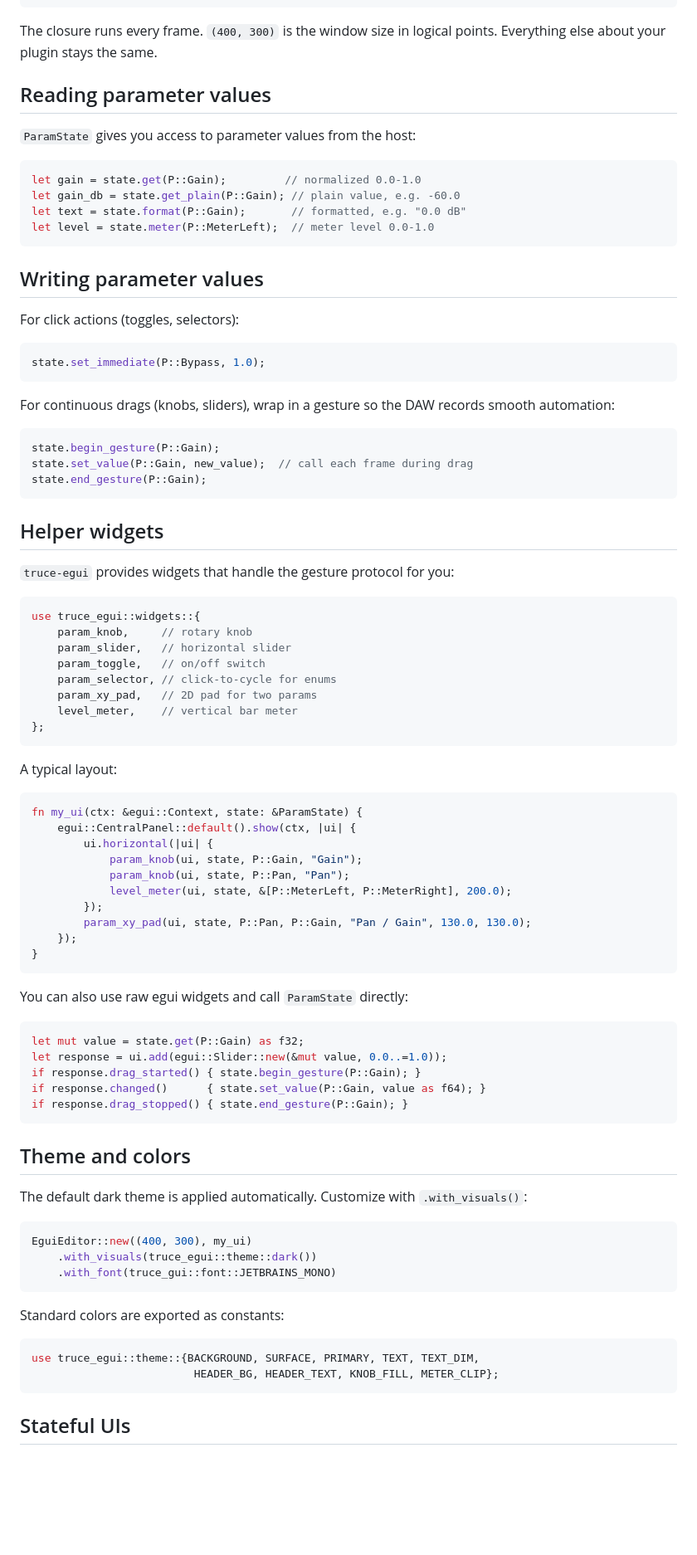
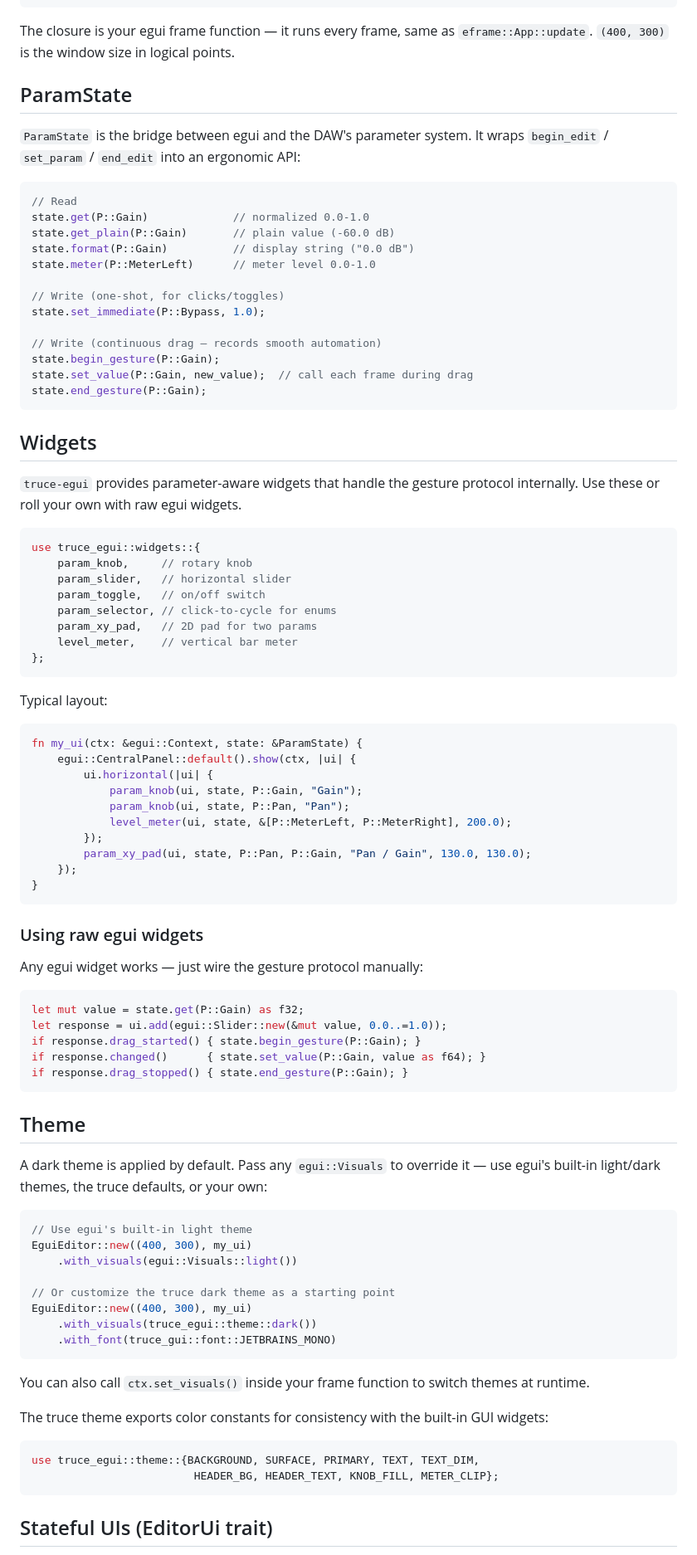
Before and after one commit to truce-audio/truce, a Markdown page: docs/gui/egui.md, the part around one of its changes. Shown at 83% size. Drawn GitHub-style; blank space fills up the shorter version.

````diff
--- a/docs/gui/egui.md
+++ b/docs/gui/egui.md
@@ -36,40 +35,34 @@ impl PluginLogic for MyPlugin {
 }
 ```
 
-The closure runs every frame. `(400, 300)` is the window size in logical
-points. Everything else about your plugin stays the same.
+The closure is your egui frame function — it runs every frame, same as
+`eframe::App::update`. `(400, 300)` is the window size in logical points.
 
-## Reading parameter values
+## ParamState
 
-`ParamState` gives you access to parameter values from the host:
+`ParamState` is the bridge between egui and the DAW's parameter system.
+It wraps `begin_edit` / `set_param` / `end_edit` into an ergonomic API:
 
 ```rust
-let gain = state.get(P::Gain);         // normalized 0.0-1.0
-let gain_db = state.get_plain(P::Gain); // plain value, e.g. -60.0
-let text = state.format(P::Gain);       // formatted, e.g. "0.0 dB"
-let level = state.meter(P::MeterLeft);  // meter level 0.0-1.0
-```
+// Read
+state.get(P::Gain)             // normalized 0.0-1.0
+state.get_plain(P::Gain)       // plain value (-60.0 dB)
+state.format(P::Gain)          // display string ("0.0 dB")
+state.meter(P::MeterLeft)      // meter level 0.0-1.0
 
-## Writing parameter values
+// Write (one-shot, for clicks/toggles)
+state.set_immediate(P::Bypass, 1.0);
 
-For click actions (toggles, selectors):
-
-```rust
-state.set_immediate(P::Bypass, 1.0);
-```
-
-For continuous drags (knobs, sliders), wrap in a gesture so the DAW
-records smooth automation:
-
-```rust
+// Write (continuous drag — records smooth automation)
 state.begin_gesture(P::Gain);
 state.set_value(P::Gain, new_value);  // call each frame during drag
 state.end_gesture(P::Gain);
 ```
 
-## Helper widgets
+## Widgets
 
-`truce-egui` provides widgets that handle the gesture protocol for you:
+`truce-egui` provides parameter-aware widgets that handle the gesture
+protocol internally. Use these or roll your own with raw egui widgets.
 
 ```rust
 use truce_egui::widgets::{
@@ -82,7 +75,7 @@ use truce_egui::widgets::{
 };
 ```
 
-A typical layout:
+Typical layout:
 
 ```rust
 fn my_ui(ctx: &egui::Context, state: &ParamState) {
@@ -97,7 +90,9 @@ fn my_ui(ctx: &egui::Context, state: &ParamState) {
 }
 ```
 
-You can also use raw egui widgets and call `ParamState` directly:
+### Using raw egui widgets
+
+Any egui widget works — just wire the gesture protocol manually:
 
 ```rust
 let mut value = state.get(P::Gain) as f32;
@@ -107,23 +102,33 @@ if response.changed()      { state.set_value(P::Gain, value as f64); }
 if response.drag_stopped() { state.end_gesture(P::Gain); }
 ```
 
-## Theme and colors
+## Theme
 
-The default dark theme is applied automatically. Customize with
-`.with_visuals()`:
+A dark theme is applied by default. Pass any `egui::Visuals` to override
+it — use egui's built-in light/dark themes, the truce defaults, or your
+own:
 
 ```rust
+// Use egui's built-in light theme
+EguiEditor::new((400, 300), my_ui)
+    .with_visuals(egui::Visuals::light())
+
+// Or customize the truce dark theme as a starting point
 EguiEditor::new((400, 300), my_ui)
     .with_visuals(truce_egui::theme::dark())
     .with_font(truce_gui::font::JETBRAINS_MONO)
 ```
 
-Standard colors are exported as constants:
+You can also call `ctx.set_visuals()` inside your frame function to
+switch themes at runtime.
+
+The truce theme exports color constants for consistency with the
+built-in GUI widgets:
 
 ```rust
 use truce_egui::theme::{BACKGROUND, SURFACE, PRIMARY, TEXT, TEXT_DIM,
                          HEADER_BG, HEADER_TEXT, KNOB_FILL, METER_CLIP};
 ```
 
-## Stateful UIs
+## Stateful UIs (EditorUi trait)
 
````
Also changed, not shown: other parts of docs/gui/egui.md (+29 -31 lines).
